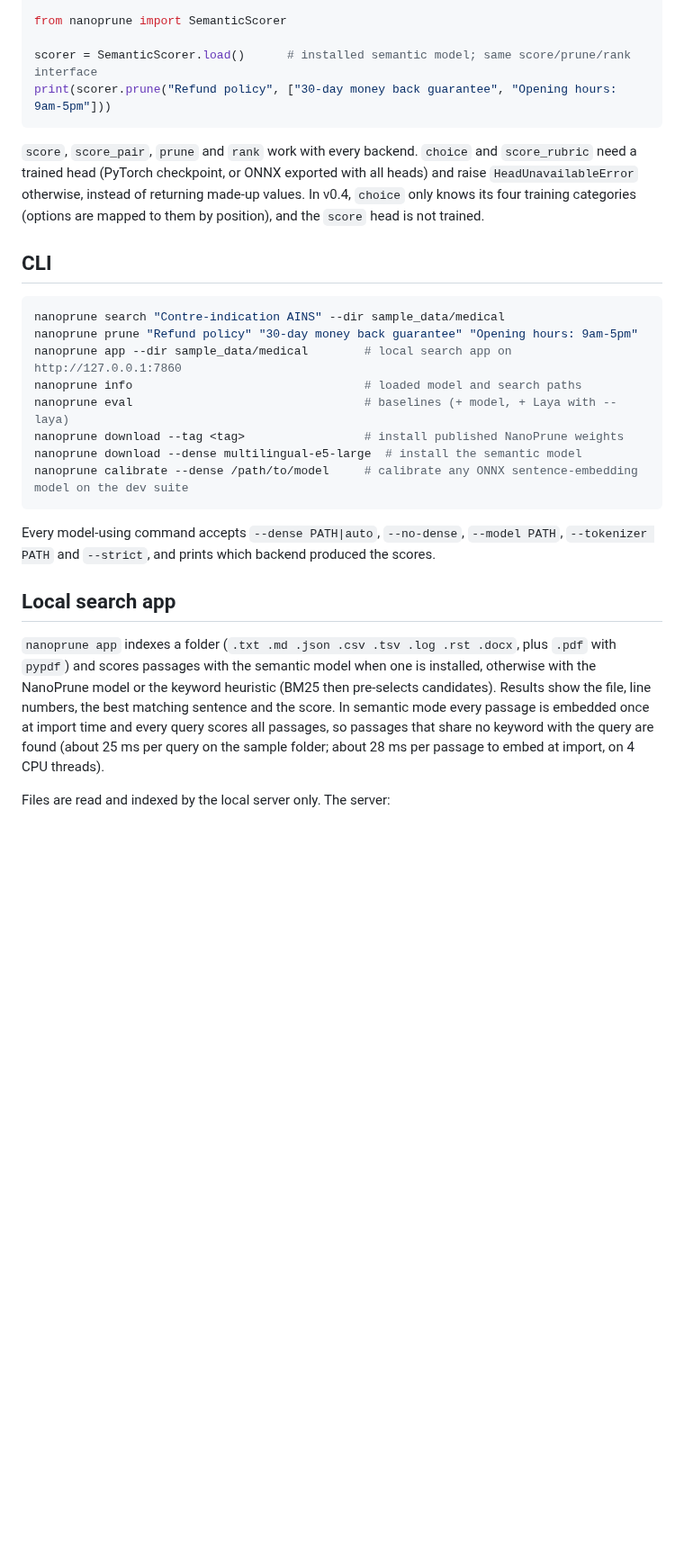
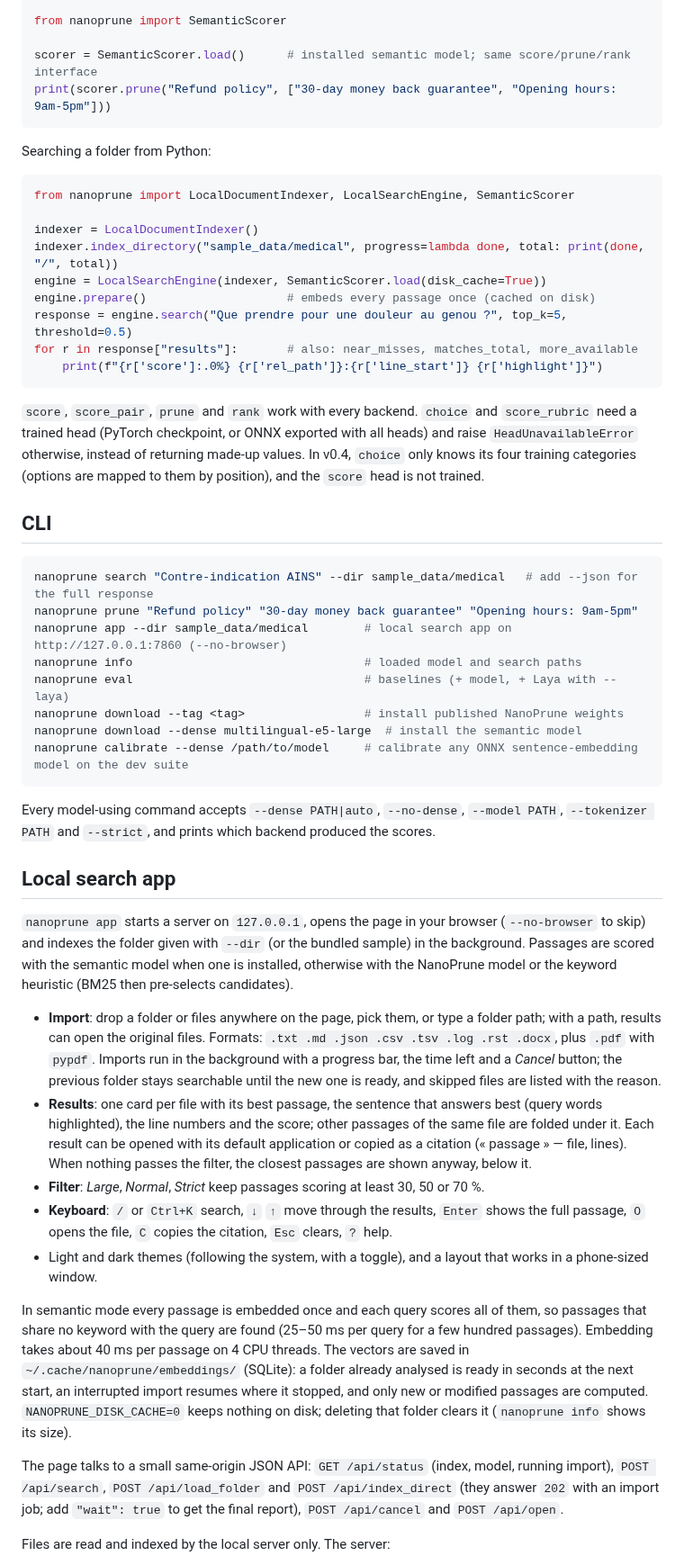
Before and after one commit to dmdjr1409/nanoprune, a Markdown page: README.md, the part around one of its changes. Shown at 90% size. GitHub-like rendering; blank space fills up the shorter version.

````diff
--- a/README.md
+++ b/README.md
@@ -100,14 +102,28 @@ scorer = SemanticScorer.load()      # installed semantic model; same score/prune
 print(scorer.prune("Refund policy", ["30-day money back guarantee", "Opening hours: 9am-5pm"]))
 ```
 
+Searching a folder from Python:
+
+```python
+from nanoprune import LocalDocumentIndexer, LocalSearchEngine, SemanticScorer
+
+indexer = LocalDocumentIndexer()
+indexer.index_directory("sample_data/medical", progress=lambda done, total: print(done, "/", total))
+engine = LocalSearchEngine(indexer, SemanticScorer.load(disk_cache=True))
+engine.prepare()                    # embeds every passage once (cached on disk)
+response = engine.search("Que prendre pour une douleur au genou ?", top_k=5, threshold=0.5)
+for r in response["results"]:       # also: near_misses, matches_total, more_available
+    print(f"{r['score']:.0%} {r['rel_path']}:{r['line_start']} {r['highlight']}")
+```
+
 `score`, `score_pair`, `prune` and `rank` work with every backend. `choice` and `score_rubric` need a trained head (PyTorch checkpoint, or ONNX exported with all heads) and raise `HeadUnavailableError` otherwise, instead of returning made-up values. In v0.4, `choice` only knows its four training categories (options are mapped to them by position), and the `score` head is not trained.
 
 ## CLI
 
 ```bash
-nanoprune search "Contre-indication AINS" --dir sample_data/medical
+nanoprune search "Contre-indication AINS" --dir sample_data/medical   # add --json for the full response
 nanoprune prune "Refund policy" "30-day money back guarantee" "Opening hours: 9am-5pm"
-nanoprune app --dir sample_data/medical        # local search app on http://127.0.0.1:7860
+nanoprune app --dir sample_data/medical        # local search app on http://127.0.0.1:7860 (--no-browser)
 nanoprune info                                 # loaded model and search paths
 nanoprune eval                                 # baselines (+ model, + Laya with --laya)
 nanoprune download --tag <tag>                 # install published NanoPrune weights
@@ -119,7 +135,17 @@ Every model-using command accepts `--dense PATH|auto`, `--no-dense`, `--model PA
 
 ## Local search app
 
-`nanoprune app` indexes a folder (`.txt .md .json .csv .tsv .log .rst .docx`, plus `.pdf` with `pypdf`) and scores passages with the semantic model when one is installed, otherwise with the NanoPrune model or the keyword heuristic (BM25 then pre-selects candidates). Results show the file, line numbers, the best matching sentence and the score. In semantic mode every passage is embedded once at import time and every query scores all passages, so passages that share no keyword with the query are found (about 25 ms per query on the sample folder; about 28 ms per passage to embed at import, on 4 CPU threads).
+`nanoprune app` starts a server on `127.0.0.1`, opens the page in your browser (`--no-browser` to skip) and indexes the folder given with `--dir` (or the bundled sample) in the background. Passages are scored with the semantic model when one is installed, otherwise with the NanoPrune model or the keyword heuristic (BM25 then pre-selects candidates).
+
+- **Import**: drop a folder or files anywhere on the page, pick them, or type a folder path; with a path, results can open the original files. Formats: `.txt .md .json .csv .tsv .log .rst .docx`, plus `.pdf` with `pypdf`. Imports run in the background with a progress bar, the time left and a *Cancel* button; the previous folder stays searchable until the new one is ready, and skipped files are listed with the reason.
+- **Results**: one card per file with its best passage, the sentence that answers best (query words highlighted), the line numbers and the score; other passages of the same file are folded under it. Each result can be opened with its default application or copied as a citation (« passage » — file, lines). When nothing passes the filter, the closest passages are shown anyway, below it.
+- **Filter**: *Large*, *Normal*, *Strict* keep passages scoring at least 30, 50 or 70 %.
+- **Keyboard**: `/` or `Ctrl+K` search, `↓` `↑` move through the results, `Enter` shows the full passage, `O` opens the file, `C` copies the citation, `Esc` clears, `?` help.
+- Light and dark themes (following the system, with a toggle), and a layout that works in a phone-sized window.
+
+In semantic mode every passage is embedded once and each query scores all of them, so passages that share no keyword with the query are found (25–50 ms per query for a few hundred passages). Embedding takes about 40 ms per passage on 4 CPU threads. The vectors are saved in `~/.cache/nanoprune/embeddings/` (SQLite): a folder already analysed is ready in seconds at the next start, an interrupted import resumes where it stopped, and only new or modified passages are computed. `NANOPRUNE_DISK_CACHE=0` keeps nothing on disk; deleting that folder clears it (`nanoprune info` shows its size).
+
+The page talks to a small same-origin JSON API: `GET /api/status` (index, model, running import), `POST /api/search`, `POST /api/load_folder` and `POST /api/index_direct` (they answer `202` with an import job; add `"wait": true` to get the final report), `POST /api/cancel` and `POST /api/open`.
 
 Files are read and indexed by the local server only. The server:
 
````
Also changed, not shown: other parts of README.md (+7 -4 lines), CHANGELOG.md (+52 -0 lines), docs/app-screenshot.png (added), 15 other files.
